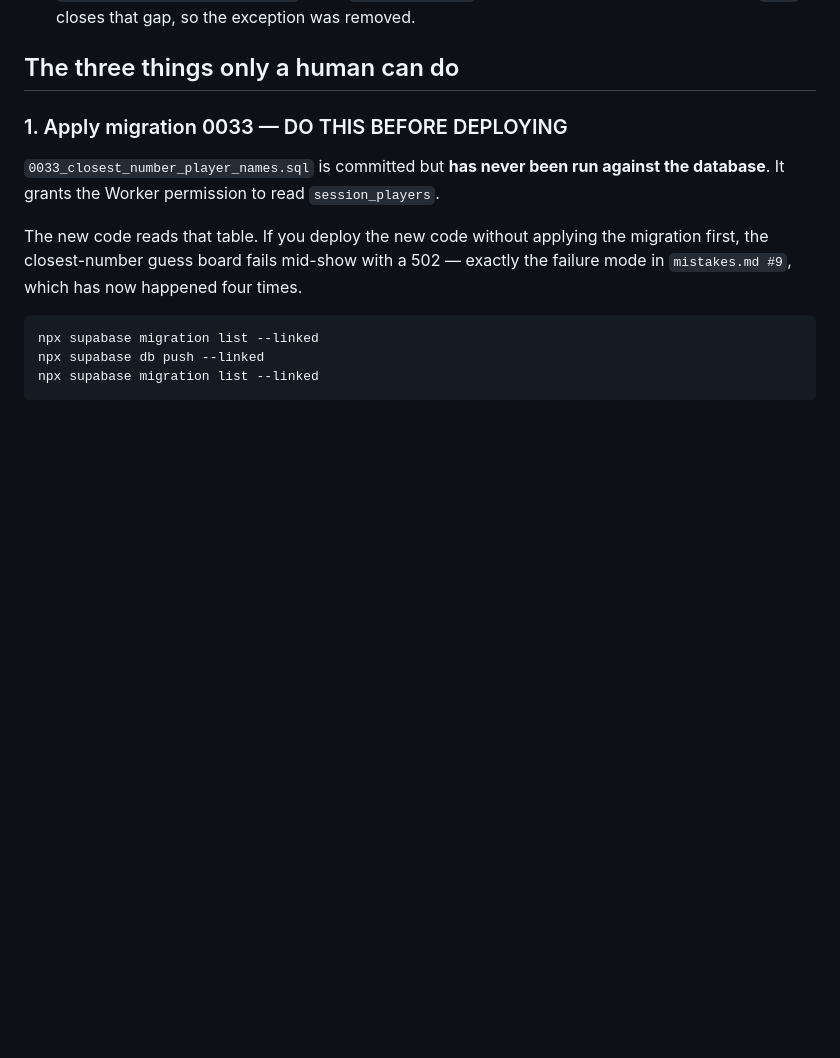
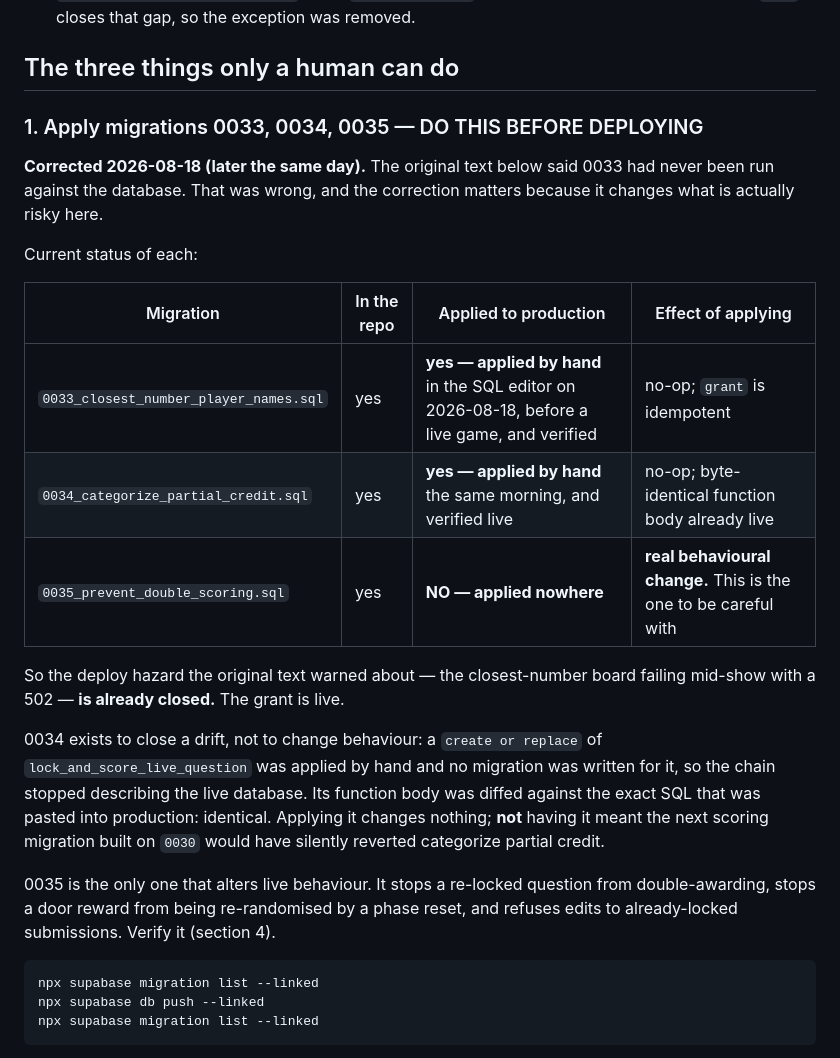
Before and after one commit to mbelinkie/brainstorm, a Markdown page: docs/2026-08-18-pause-handoff.md, the part around one of its changes. GitHub-like rendering; blank space fills up the shorter version.

````diff
--- a/docs/2026-08-18-pause-handoff.md
+++ b/docs/2026-08-18-pause-handoff.md
@@ -26,14 +26,33 @@ Three merges needed real judgment rather than mechanical conflict resolution:
 
 ## The three things only a human can do
 
-### 1. Apply migration 0033 — DO THIS BEFORE DEPLOYING
+### 1. Apply migrations 0033, 0034, 0035 — DO THIS BEFORE DEPLOYING
 
-`0033_closest_number_player_names.sql` is committed but **has never been run
-against the database**. It grants the Worker permission to read `session_players`.
+**Corrected 2026-08-18 (later the same day).** The original text below said 0033
+had never been run against the database. That was wrong, and the correction
+matters because it changes what is actually risky here.
 
-The new code reads that table. If you deploy the new code without applying the
-migration first, the closest-number guess board fails mid-show with a 502 —
-exactly the failure mode in `mistakes.md #9`, which has now happened four times.
+Current status of each:
+
+| Migration | In the repo | Applied to production | Effect of applying |
+|---|---|---|---|
+| `0033_closest_number_player_names.sql` | yes | **yes — applied by hand** in the SQL editor on 2026-08-18, before a live game, and verified | no-op; `grant` is idempotent |
+| `0034_categorize_partial_credit.sql` | yes | **yes — applied by hand** the same morning, and verified live | no-op; byte-identical function body already live |
+| `0035_prevent_double_scoring.sql` | yes | **NO — applied nowhere** | **real behavioural change.** This is the one to be careful with |
+
+So the deploy hazard the original text warned about — the closest-number board
+failing mid-show with a 502 — **is already closed.** The grant is live.
+
+0034 exists to close a drift, not to change behaviour: a `create or replace` of
+`lock_and_score_live_question` was applied by hand and no migration was written
+for it, so the chain stopped describing the live database. Its function body was
+diffed against the exact SQL that was pasted into production: identical. Applying
+it changes nothing; **not** having it meant the next scoring migration built on
+`0030` would have silently reverted categorize partial credit.
+
+0035 is the only one that alters live behaviour. It stops a re-locked question
+from double-awarding, stops a door reward from being re-randomised by a phase
+reset, and refuses edits to already-locked submissions. Verify it (section 4).
 
 ```bash
 npx supabase migration list --linked
````
Also changed, not shown: other parts of docs/2026-08-18-pause-handoff.md (+50 -0 lines), docs/2026-08-18-live-fix-state.md (+9 -2 lines).
